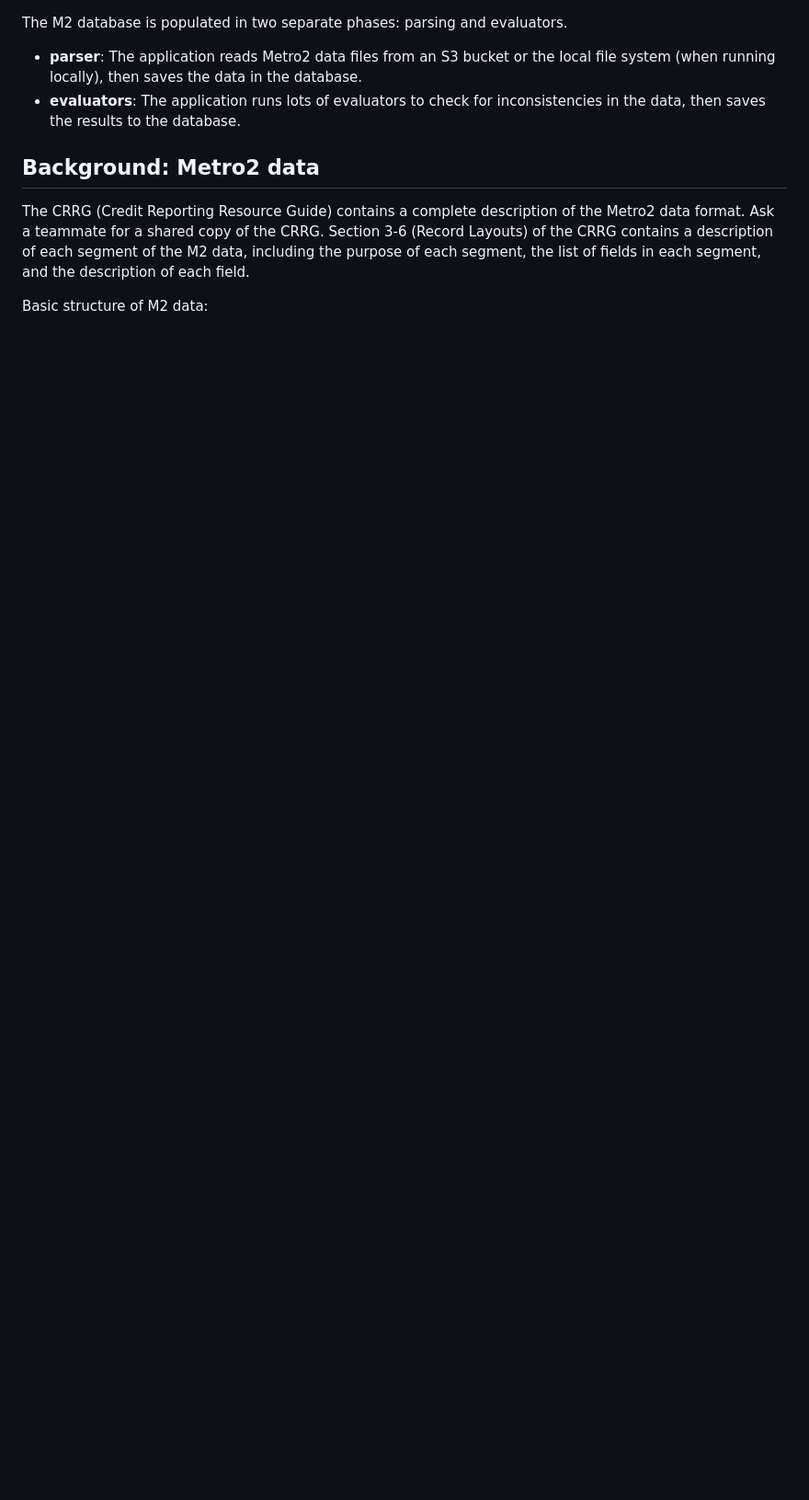
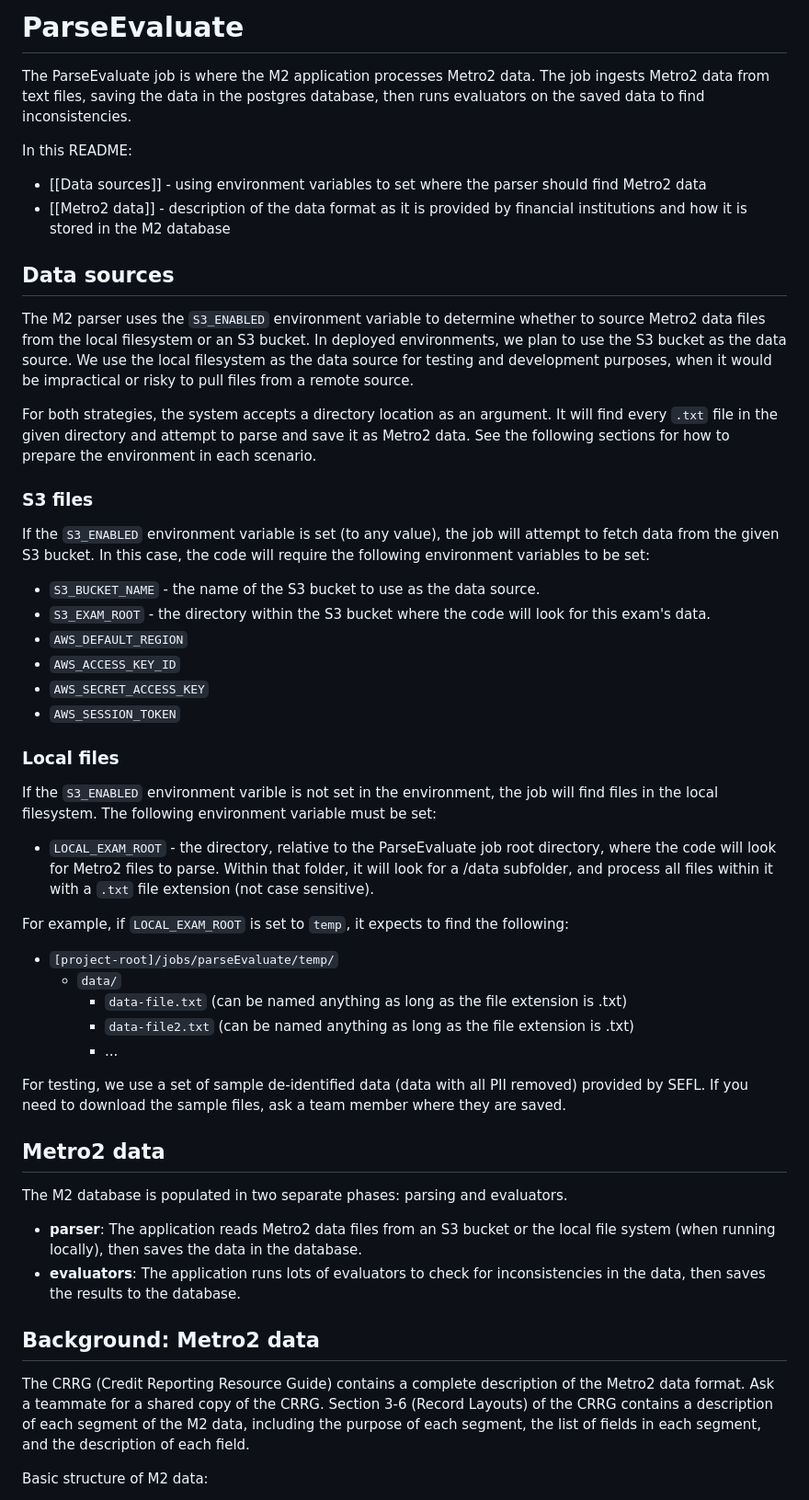
Before and after one commit to cfpb/Metro2, a Markdown page: jobs/parseEvaluate/README.md, the part around the change. Shown at 92% size. Drawn GitHub-style; blank space fills up the shorter version.

Commit message:
Add info on data sources

```diff
--- a/jobs/parseEvaluate/README.md
+++ b/jobs/parseEvaluate/README.md
@@ -1,3 +1,52 @@
+# ParseEvaluate
+
+The ParseEvaluate job is where the M2 application processes Metro2 data.
+The job ingests Metro2 data from text files, saving the data in the postgres database,
+then runs evaluators on the saved data to find inconsistencies.
+
+In this README:
+- [[Data sources]] - using environment variables to set where the parser should find Metro2 data
+- [[Metro2 data]] - description of the data format as it is provided by financial institutions and how it is stored in the M2 database
+
+## Data sources
+
+The M2 parser uses the `S3_ENABLED` environment variable to determine whether to source Metro2 data files from the local filesystem or an S3 bucket.
+In deployed environments, we plan to use the S3 bucket as the data source.
+We use the local filesystem as the data source for testing and development purposes, when it would be impractical or risky to pull files from a remote source.
+
+For both strategies, the system accepts a directory location as an argument.
+It will find every `.txt` file in the given directory and attempt to parse and save it as Metro2 data.
+See the following sections for how to prepare the environment in each scenario.
+
+### S3 files
+
+If the `S3_ENABLED` environment variable is set (to any value), the job will attempt to fetch data from the given S3 bucket.
+In this case, the code will require the following environment variables to be set:
+- `S3_BUCKET_NAME` - the name of the S3 bucket to use as the data source.
+- `S3_EXAM_ROOT` - the directory within the S3 bucket where the code will look for this exam's data.
+- `AWS_DEFAULT_REGION`
+- `AWS_ACCESS_KEY_ID`
+- `AWS_SECRET_ACCESS_KEY`
+- `AWS_SESSION_TOKEN`
+
+### Local files
+
+If the `S3_ENABLED` environment varible is not set in the environment, the job will find files in the local filesystem.
+The following environment variable must be set:
+- `LOCAL_EXAM_ROOT` - the directory, relative to the ParseEvaluate job root directory, where the code will look for Metro2 files to parse. Within that folder, it will look for a /data subfolder, and process all files within it with a `.txt` file extension (not case sensitive).
+
+For example, if `LOCAL_EXAM_ROOT` is set to `temp`, it expects to find the following:
+- `[project-root]/jobs/parseEvaluate/temp/`
+  - `data/`
+    - `data-file.txt` (can be named anything as long as the file extension is .txt)
+    - `data-file2.txt` (can be named anything as long as the file extension is .txt)
+    - ...
+
+For testing, we use a set of sample de-identified data (data with all PII removed) provided by SEFL.
+If you need to download the sample files, ask a team member where they are saved.
+
+## Metro2 data
+
 The M2 database is populated in two separate phases: parsing and evaluators.
 - **parser**: The application reads Metro2 data files from an S3 bucket or the local file system (when running locally), then saves the data in the database.
 - **evaluators**: The application runs lots of evaluators to check for inconsistencies in the data, then saves the results to the database.
```
Also changed, not shown: README.md (+1 -15 lines).
